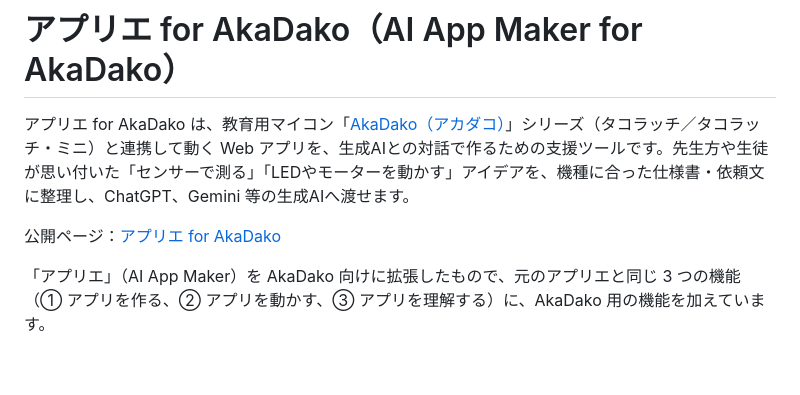
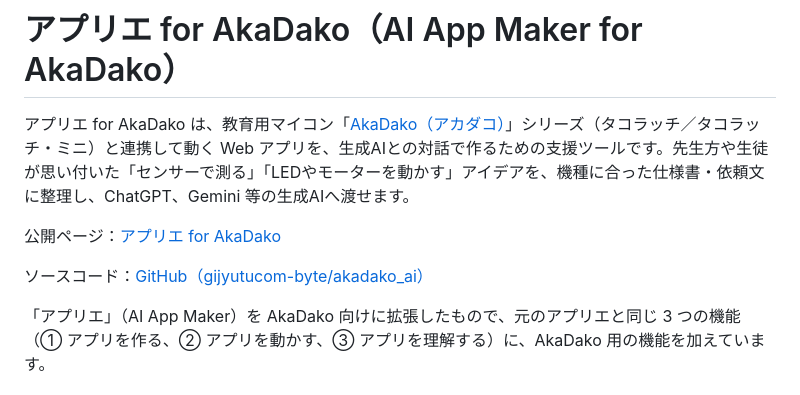
Before and after one commit to gijyutucom-byte/akadako_ai, a Markdown page: README.md, the part around the change. Drawn GitHub-style; blank space fills up the shorter version.

Commit message:
ドキュメント更新

```diff
--- a/README.md
+++ b/README.md
@@ -3,6 +3,8 @@
 アプリエ for AkaDako は、教育用マイコン「[AkaDako（アカダコ）](https://akadako.com/)」シリーズ（タコラッチ／タコラッチ・ミニ）と連携して動く Web アプリを、生成AIとの対話で作るための支援ツールです。先生方や生徒が思い付いた「センサーで測る」「LEDやモーターを動かす」アイデアを、機種に合った仕様書・依頼文に整理し、ChatGPT、Gemini 等の生成AIへ渡せます。
 
 公開ページ：[アプリエ for AkaDako](https://gijyutu.com/g-soft/akadako_ai/)
+
+ソースコード：[GitHub（gijyutucom-byte/akadako_ai）](https://github.com/gijyutucom-byte/akadako_ai/)
 
 「アプリエ」（AI App Maker）を AkaDako 向けに拡張したもので、元のアプリエと同じ 3 つの機能（① アプリを作る、② アプリを動かす、③ アプリを理解する）に、AkaDako 用の機能を加えています。
 
```
